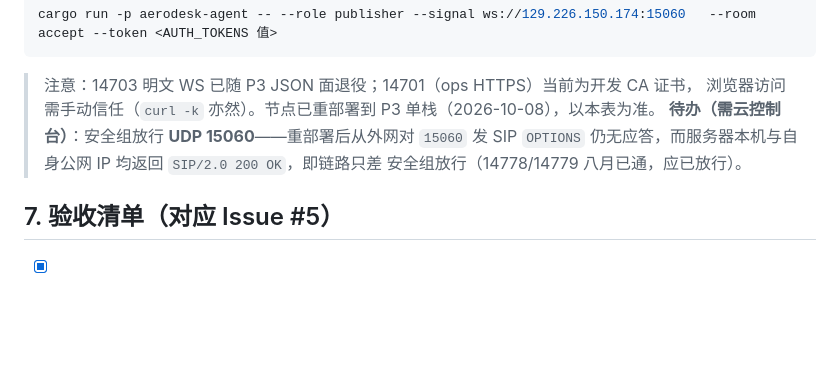
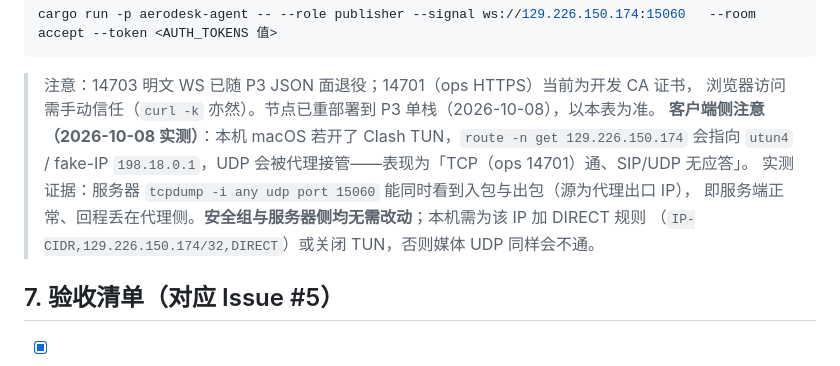
Before and after one commit to aerodesk-labs/aerodesk, a Markdown page: docs/DEPLOYMENT.md, the part around the change. GitHub-like rendering; blank space fills up the shorter version.

Commit message:
docs(deploy): 纠正上一提交的错误结论——外网 SIP 不通不是安全组，是本机 Clash TUN 接管 UDP
上一提交（f866c95）把「外网 OPTIONS 无应答」归因为云安全组未放行 UDP 15060。实测证伪：
服务器 tcpdump -i any udp port 15060 同时抓到入包与出包（源 139.162.72.168:46519 = Clash 出口节点，
回包 335 字节），即服务端正常、包也到了；真正原因是本机 macOS 的 Clash TUN 把该 IP 走 fake-IP
（route 显示 utun4 / 198.18.0.1），UDP 回程丢在代理侧。

纠正内容：删除「需云控制台放行 UDP 15060」待办，改为客户端侧注意事项 + 实测证据 + 处置
（IP-CIDR,129.226.150.174/32,DIRECT 或关 TUN），并说明媒体 UDP 同理受影响。

```diff
--- a/docs/DEPLOYMENT.md
+++ b/docs/DEPLOYMENT.md
@@ -287,9 +287,11 @@ cargo run -p aerodesk-agent -- --role publisher --signal ws://129.226.150.174:15
 
 > 注意：14703 明文 WS 已随 P3 JSON 面退役；14701（ops HTTPS）当前为开发 CA 证书，
 > 浏览器访问需手动信任（`curl -k` 亦然）。节点已重部署到 P3 单栈（2026-10-08），以本表为准。
-> **待办（需云控制台）**：安全组放行 **UDP 15060**——重部署后从外网对 `15060` 发 SIP
-> `OPTIONS` 仍无应答，而服务器本机与自身公网 IP 均返回 `SIP/2.0 200 OK`，即链路只差
-> 安全组放行（14778/14779 八月已通，应已放行）。
+> **客户端侧注意（2026-10-08 实测）**：本机 macOS 若开了 Clash TUN，`route -n get 129.226.150.174`
+> 会指向 `utun4` / fake-IP `198.18.0.1`，UDP 会被代理接管——表现为「TCP（ops 14701）通、SIP/UDP 无应答」。
+> 实测证据：服务器 `tcpdump -i any udp port 15060` 能同时看到入包与出包（源为代理出口 IP），
+> 即服务端正常、回程丢在代理侧。**安全组与服务器侧均无需改动**；本机需为该 IP 加 DIRECT 规则
+> （`IP-CIDR,129.226.150.174/32,DIRECT`）或关闭 TUN，否则媒体 UDP 同样会不通。
 
 ## 7. 验收清单（对应 Issue #5）
 
```
